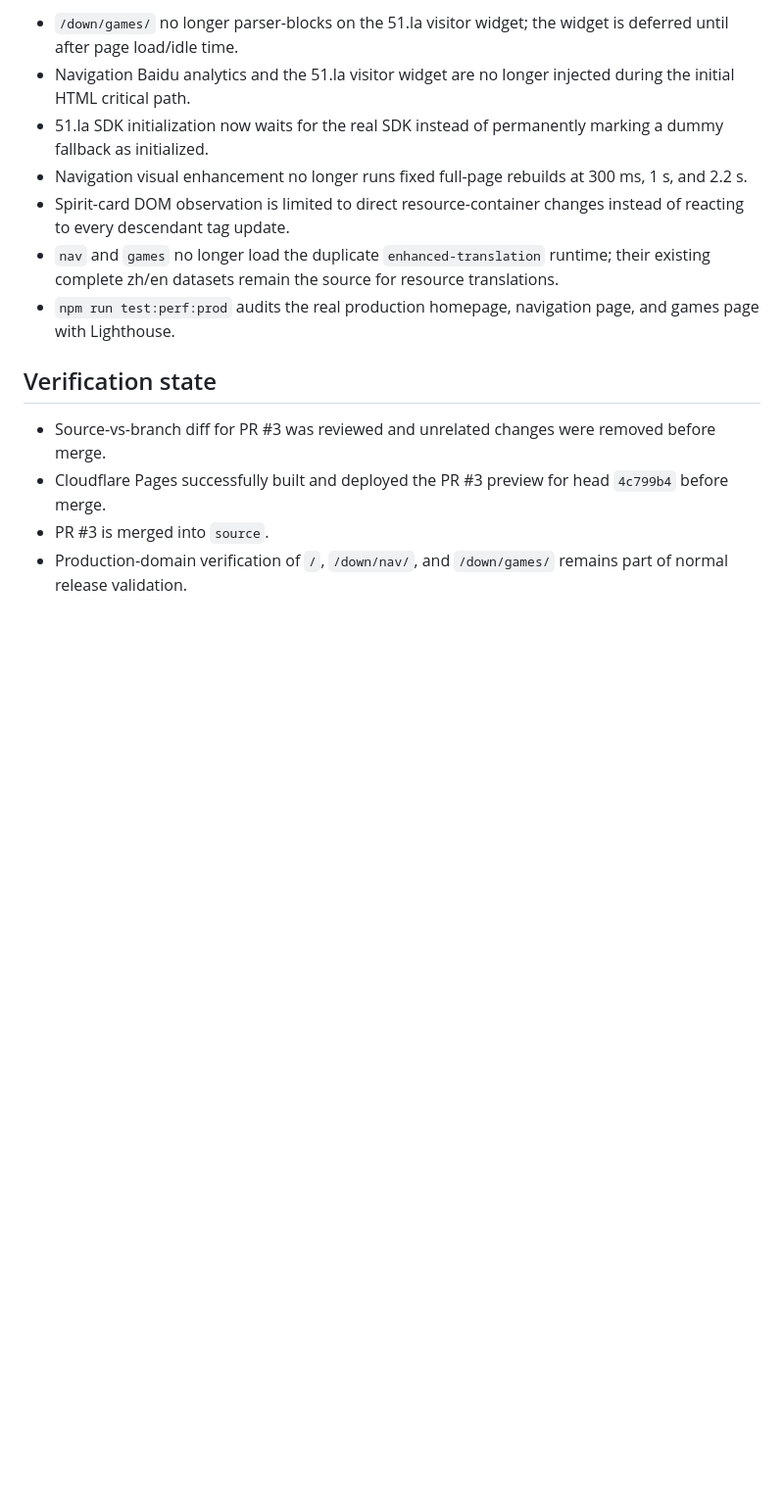
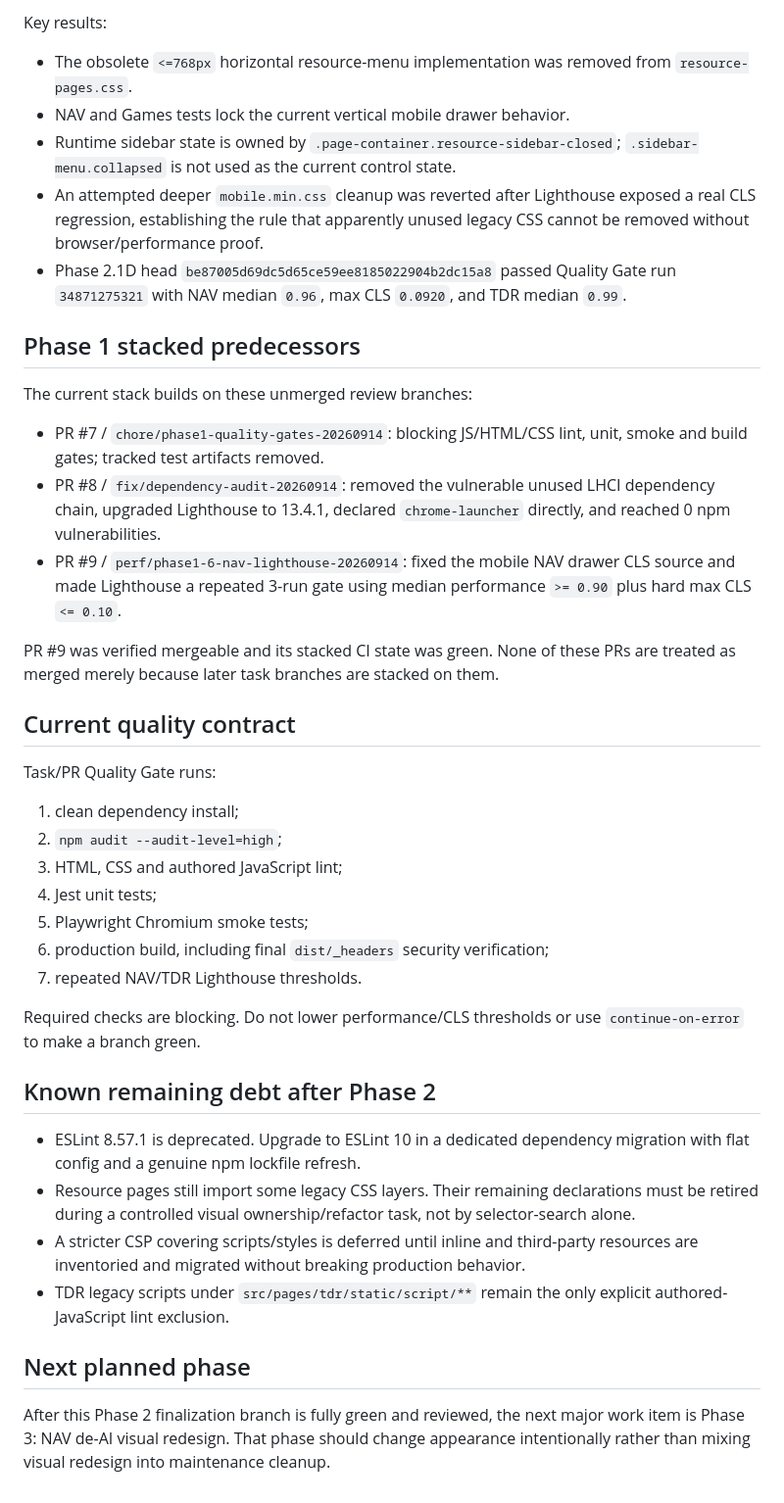
Before and after one commit to xianyumht-cmd/website, a Markdown page: docs/PROJECT_STATE.md, the part around one of its changes. Shown at 98% size. Drawn GitHub-style; blank space fills up the shorter version.

```diff
--- a/docs/PROJECT_STATE.md
+++ b/docs/PROJECT_STATE.md
@@ -71,15 +44,43 @@ Merged from PR #3:
 
-- `/down/games/` no longer parser-blocks on the 51.la visitor widget; the widget is deferred until after page load/idle time.
-- Navigation Baidu analytics and the 51.la visitor widget are no longer injected during the initial HTML critical path.
-- 51.la SDK initialization now waits for the real SDK instead of permanently marking a dummy fallback as initialized.
-- Navigation visual enhancement no longer runs fixed full-page rebuilds at 300 ms, 1 s, and 2.2 s.
-- Spirit-card DOM observation is limited to direct resource-container changes instead of reacting to every descendant tag update.
-- `nav` and `games` no longer load the duplicate `enhanced-translation` runtime; their existing complete zh/en datasets remain the source for resource translations.
-- `npm run test:perf:prod` audits the real production homepage, navigation page, and games page with Lighthouse.
+Key results:
 
-## Verification state
+- The obsolete `<=768px` horizontal resource-menu implementation was removed from `resource-pages.css`.
+- NAV and Games tests lock the current vertical mobile drawer behavior.
+- Runtime sidebar state is owned by `.page-container.resource-sidebar-closed`; `.sidebar-menu.collapsed` is not used as the current control state.
+- An attempted deeper `mobile.min.css` cleanup was reverted after Lighthouse exposed a real CLS regression, establishing the rule that apparently unused legacy CSS cannot be removed without browser/performance proof.
+- Phase 2.1D head `be87005d69dc5d65ce59ee8185022904b2dc15a8` passed Quality Gate run `34871275321` with NAV median `0.96`, max CLS `0.0920`, and TDR median `0.99`.
 
-- Source-vs-branch diff for PR #3 was reviewed and unrelated changes were removed before merge.
-- Cloudflare Pages successfully built and deployed the PR #3 preview for head `4c799b4` before merge.
-- PR #3 is merged into `source`.
-- Production-domain verification of `/`, `/down/nav/`, and `/down/games/` remains part of normal release validation.
+## Phase 1 stacked predecessors
+
+The current stack builds on these unmerged review branches:
+
+- PR #7 / `chore/phase1-quality-gates-20260914`: blocking JS/HTML/CSS lint, unit, smoke and build gates; tracked test artifacts removed.
+- PR #8 / `fix/dependency-audit-20260914`: removed the vulnerable unused LHCI dependency chain, upgraded Lighthouse to 13.4.1, declared `chrome-launcher` directly, and reached 0 npm vulnerabilities.
+- PR #9 / `perf/phase1-6-nav-lighthouse-20260914`: fixed the mobile NAV drawer CLS source and made Lighthouse a repeated 3-run gate using median performance `>= 0.90` plus hard max CLS `<= 0.10`.
+
+PR #9 was verified mergeable and its stacked CI state was green. None of these PRs are treated as merged merely because later task branches are stacked on them.
+
+## Current quality contract
+
+Task/PR Quality Gate runs:
+
+1. clean dependency install;
+2. `npm audit --audit-level=high`;
+3. HTML, CSS and authored JavaScript lint;
+4. Jest unit tests;
+5. Playwright Chromium smoke tests;
+6. production build, including final `dist/_headers` security verification;
+7. repeated NAV/TDR Lighthouse thresholds.
+
+Required checks are blocking. Do not lower performance/CLS thresholds or use `continue-on-error` to make a branch green.
+
+## Known remaining debt after Phase 2
+
+- ESLint 8.57.1 is deprecated. Upgrade to ESLint 10 in a dedicated dependency migration with flat config and a genuine npm lockfile refresh.
+- Resource pages still import some legacy CSS layers. Their remaining declarations must be retired during a controlled visual ownership/refactor task, not by selector-search alone.
+- A stricter CSP covering scripts/styles is deferred until inline and third-party resources are inventoried and migrated without breaking production behavior.
+- TDR legacy scripts under `src/pages/tdr/static/script/**` remain the only explicit authored-JavaScript lint exclusion.
+
+## Next planned phase
+
+After this Phase 2 finalization branch is fully green and reviewed, the next major work item is Phase 3: NAV de-AI visual redesign. That phase should change appearance intentionally rather than mixing visual redesign into maintenance cleanup.
```
Also changed, not shown: other parts of docs/PROJECT_STATE.md (+26 -53 lines).
